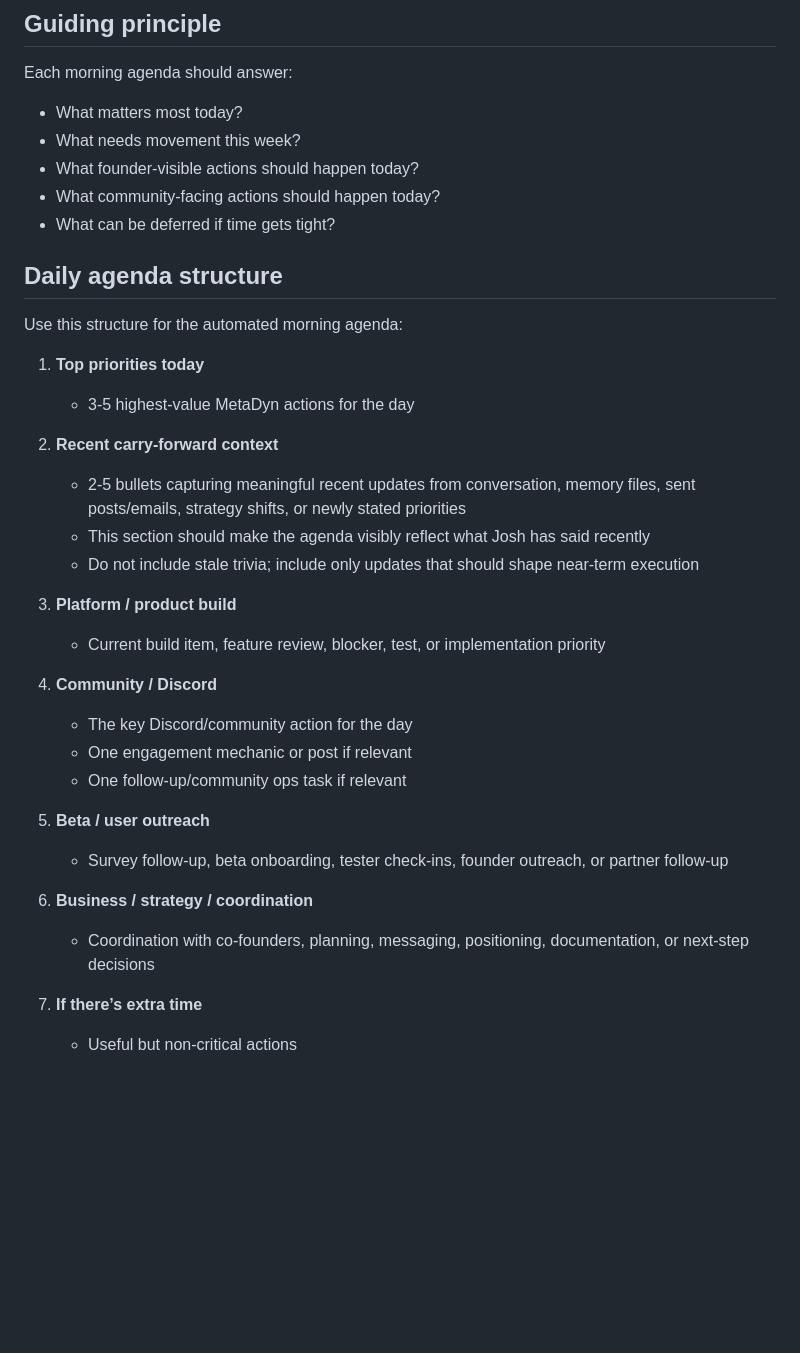
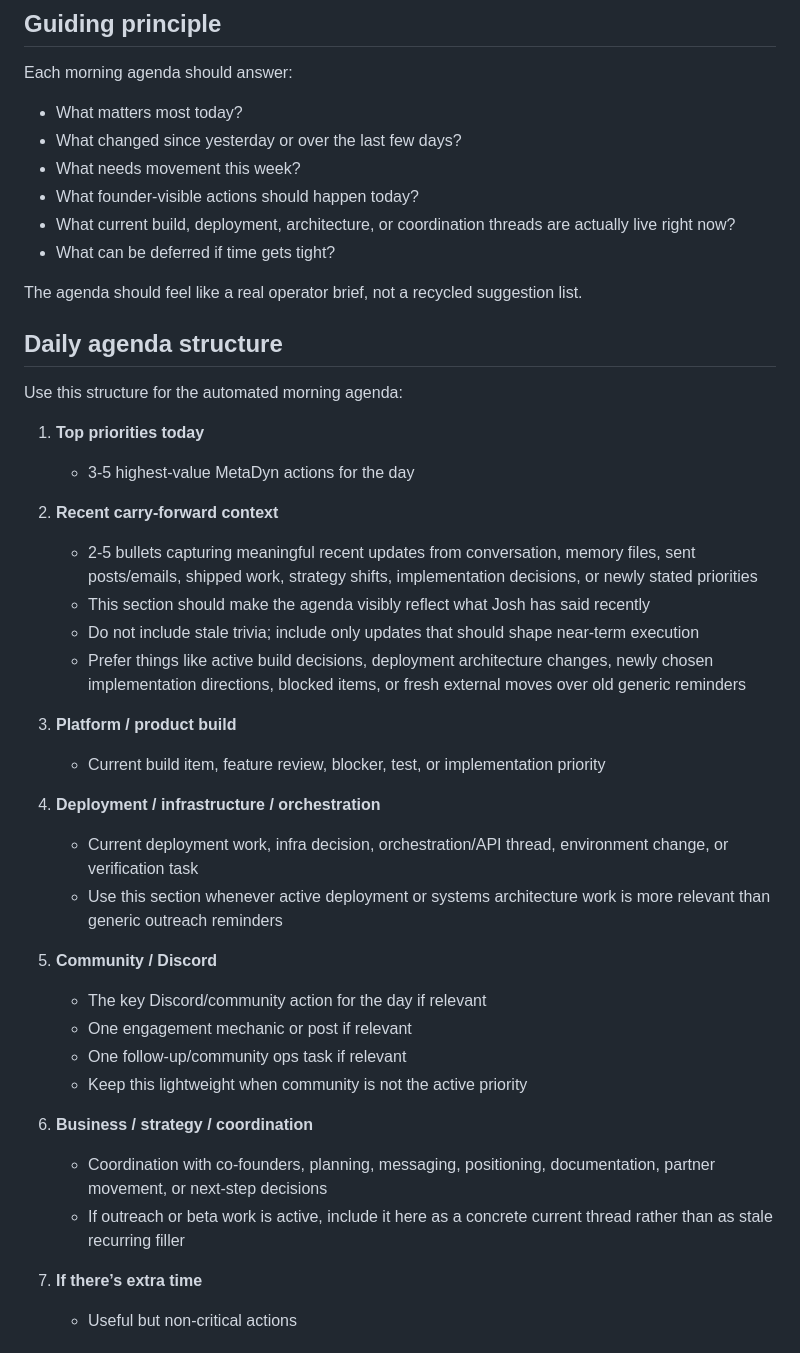
Before and after one commit to MetaDyn/Jen, a Markdown page: docs/operations/metadyn-daily-agenda-framework.md, the part around one of its changes. GitHub-like rendering; blank space fills up the shorter version.

Commit message:
Make daily agendas current-state driven

```diff
--- a/docs/operations/metadyn-daily-agenda-framework.md
+++ b/docs/operations/metadyn-daily-agenda-framework.md
@@ -8,10 +8,13 @@ The morning agenda should not be limited to Discord. It should roll up the most
 ## Guiding principle
 Each morning agenda should answer:
 - What matters most today?
+- What changed since yesterday or over the last few days?
 - What needs movement this week?
 - What founder-visible actions should happen today?
-- What community-facing actions should happen today?
+- What current build, deployment, architecture, or coordination threads are actually live right now?
 - What can be deferred if time gets tight?
+
+The agenda should feel like a real operator brief, not a recycled suggestion list.
 
 ## Daily agenda structure
 Use this structure for the automated morning agenda:
@@ -20,23 +23,27 @@ Use this structure for the automated morning agenda:
    - 3-5 highest-value MetaDyn actions for the day
 
 2. **Recent carry-forward context**
-   - 2-5 bullets capturing meaningful recent updates from conversation, memory files, sent posts/emails, strategy shifts, or newly stated priorities
+   - 2-5 bullets capturing meaningful recent updates from conversation, memory files, sent posts/emails, shipped work, strategy shifts, implementation decisions, or newly stated priorities
    - This section should make the agenda visibly reflect what Josh has said recently
    - Do not include stale trivia; include only updates that should shape near-term execution
+   - Prefer things like active build decisions, deployment architecture changes, newly chosen implementation directions, blocked items, or fresh external moves over old generic reminders
 
 3. **Platform / product build**
    - Current build item, feature review, blocker, test, or implementation priority
 
-4. **Community / Discord**
-   - The key Discord/community action for the day
+4. **Deployment / infrastructure / orchestration**
+   - Current deployment work, infra decision, orchestration/API thread, environment change, or verification task
+   - Use this section whenever active deployment or systems architecture work is more relevant than generic outreach reminders
+
+5. **Community / Discord**
+   - The key Discord/community action for the day if relevant
    - One engagement mechanic or post if relevant
    - One follow-up/community ops task if relevant
-
-5. **Beta / user outreach**
-   - Survey follow-up, beta onboarding, tester check-ins, founder outreach, or partner follow-up
+   - Keep this lightweight when community is not the active priority
 
 6. **Business / strategy / coordination**
-   - Coordination with co-founders, planning, messaging, positioning, documentation, or next-step decisions
+   - Coordination with co-founders, planning, messaging, positioning, documentation, partner movement, or next-step decisions
+   - If outreach or beta work is active, include it here as a concrete current thread rather than as stale recurring filler
 
 7. **If there’s extra time**
    - Useful but non-critical actions
```
Also changed, not shown: other parts of docs/operations/metadyn-daily-agenda-framework.md (+19 -2 lines), 1 other file.
